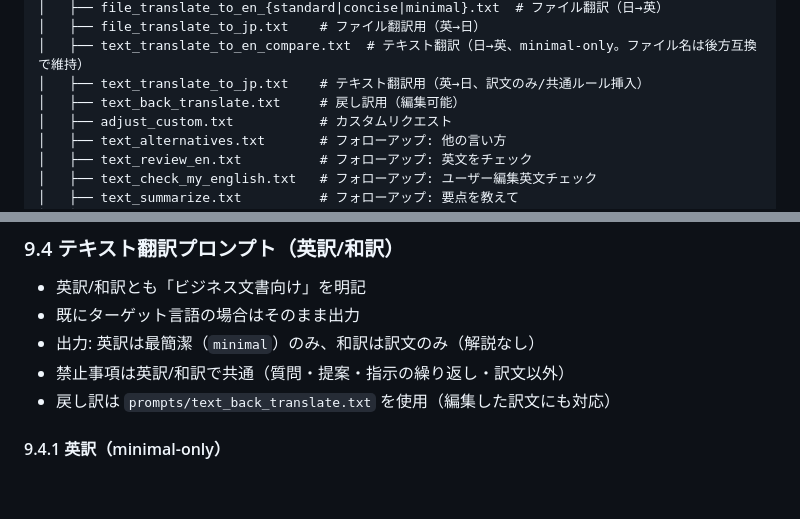
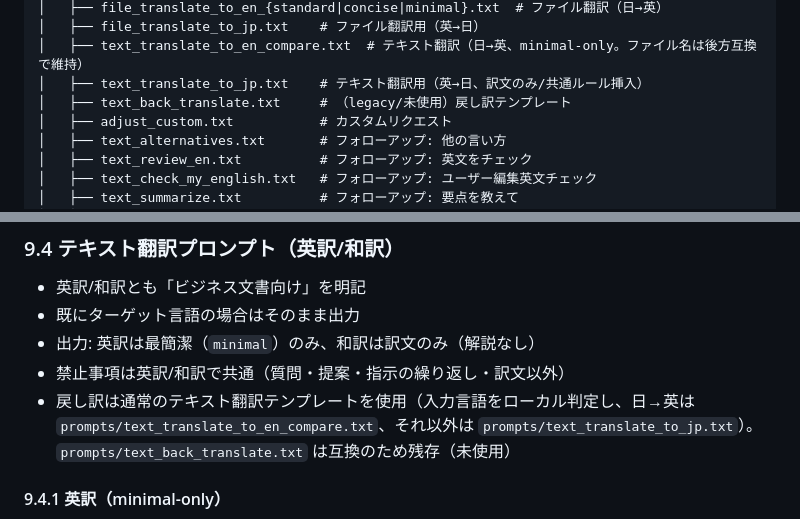
Before and after one commit to minimo162/yakulingo, a Markdown page: docs/SPECIFICATION.md, 2 parts joined by grey strips. GitHub-like rendering; blank space fills up the shorter version.

```diff
--- a/docs/SPECIFICATION.md
+++ b/docs/SPECIFICATION.md
@@ -209,7 +209,7 @@ YakuLingo/
 │   ├── file_translate_to_jp.txt    # ファイル翻訳用（英→日）
 │   ├── text_translate_to_en_compare.txt  # テキスト翻訳（日→英、minimal-only。ファイル名は後方互換で維持）
 │   ├── text_translate_to_jp.txt    # テキスト翻訳用（英→日、訳文のみ/共通ルール挿入）
-│   ├── text_back_translate.txt     # 戻し訳用（編集可能）
+│   ├── text_back_translate.txt     # （legacy/未使用）戻し訳テンプレート
 │   ├── adjust_custom.txt           # カスタムリクエスト
 │   ├── text_alternatives.txt       # フォローアップ: 他の言い方
 │   ├── text_review_en.txt          # フォローアップ: 英文をチェック
@@ -1252,7 +1252,7 @@ Reference Files
 - 既にターゲット言語の場合はそのまま出力
 - 出力: 英訳は最簡潔（`minimal`）のみ、和訳は訳文のみ（解説なし）
 - 禁止事項は英訳/和訳で共通（質問・提案・指示の繰り返し・訳文以外）
-- 戻し訳は `prompts/text_back_translate.txt` を使用（編集した訳文にも対応）
+- 戻し訳は通常のテキスト翻訳テンプレートを使用（入力言語をローカル判定し、日→英は `prompts/text_translate_to_en_compare.txt`、それ以外は `prompts/text_translate_to_jp.txt`）。`prompts/text_back_translate.txt` は互換のため残存（未使用）
 
 #### 9.4.1 英訳（minimal-only）
 
```
Also changed, not shown: AGENTS.md (+2 -2 lines), docs/PROMPTS_TASK00_AUDIT.md (+2 -2 lines).
